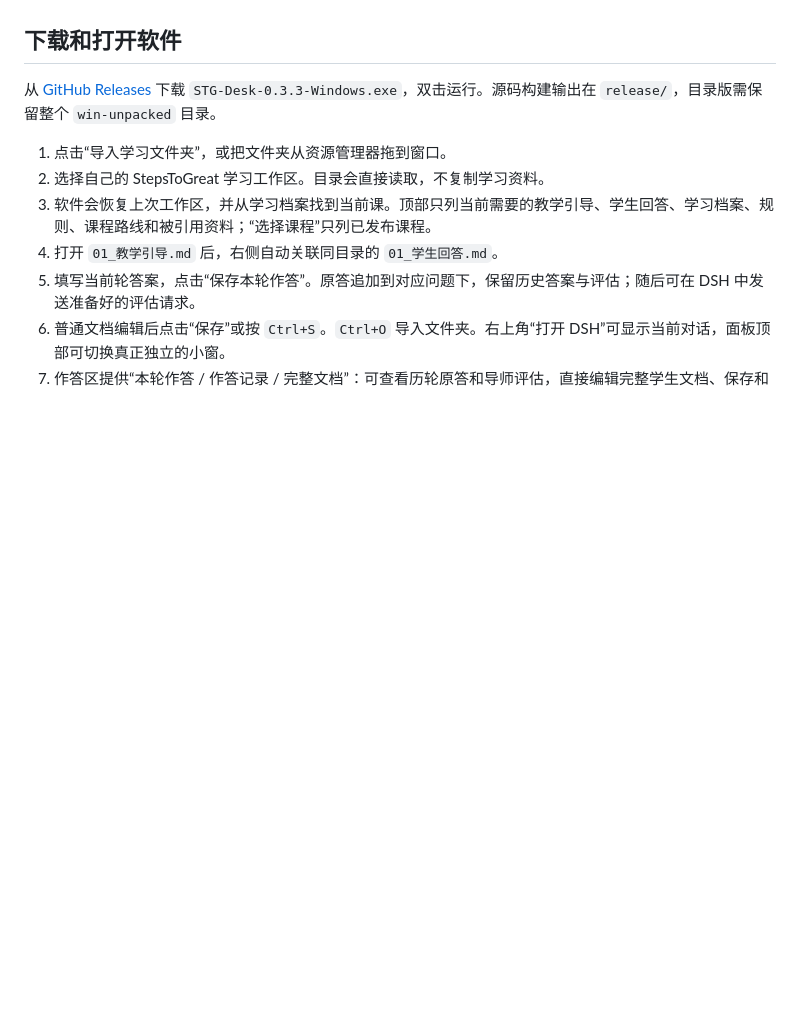
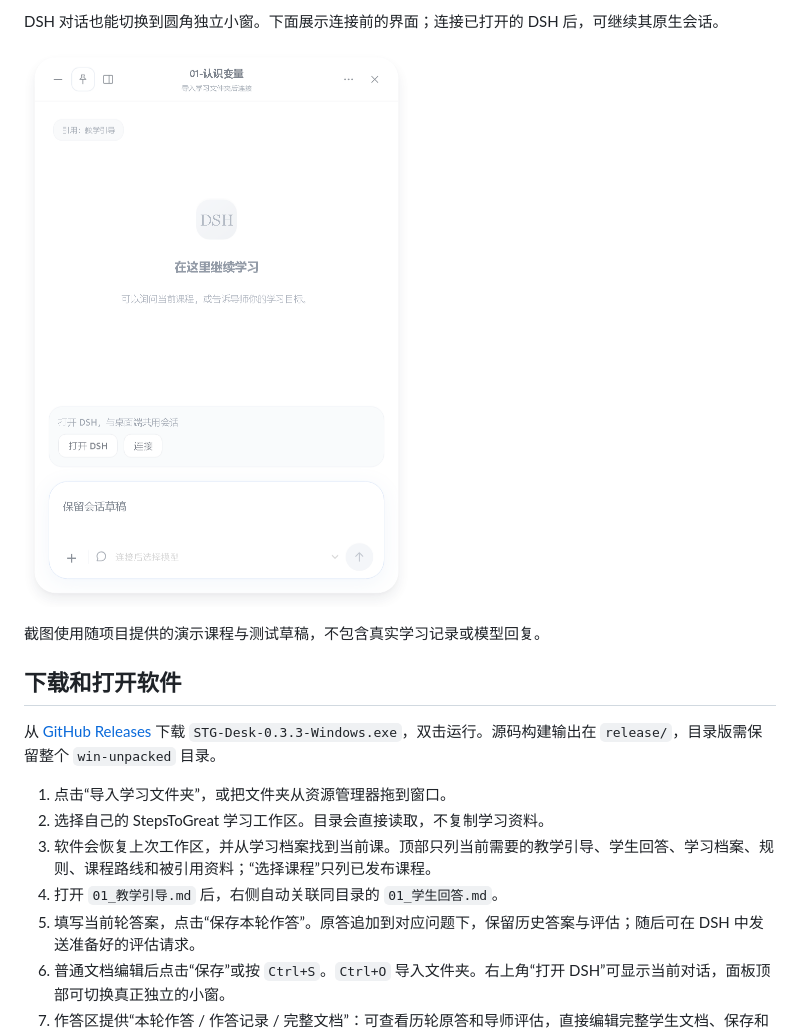
Before and after one commit to wildcat430524/STG-Desk, a Markdown page: README.md, the part around the change printed below. Rendered like a GitHub page; pictures changed too: docs/screenshots/dsh-floating.png (added); folded sections open; blank space fills up the shorter version.

Commit message:
Add interface screenshots and preview descriptions to README

```diff
--- a/README.md
+++ b/README.md
@@ -4,3 +24,10 @@
+DSH 对话也能切换到圆角独立小窗。下面展示连接前的界面；连接已打开的 DSH 后，可继续其原生会话。
+
+<img src="docs/screenshots/dsh-floating.png" alt="DSH 独立协作小窗，尚未连接" width="420">
+
+</details>
+
+截图使用随项目提供的演示课程与测试草稿，不包含真实学习记录或模型回复。
 
 ## 下载和打开软件
 
```
Also changed, not shown: other parts of README.md (+20 -0 lines), docs/screenshots/student-window.png (added), docs/screenshots/teaching-window.png (added), docs/screenshots/workspace.png (added).
